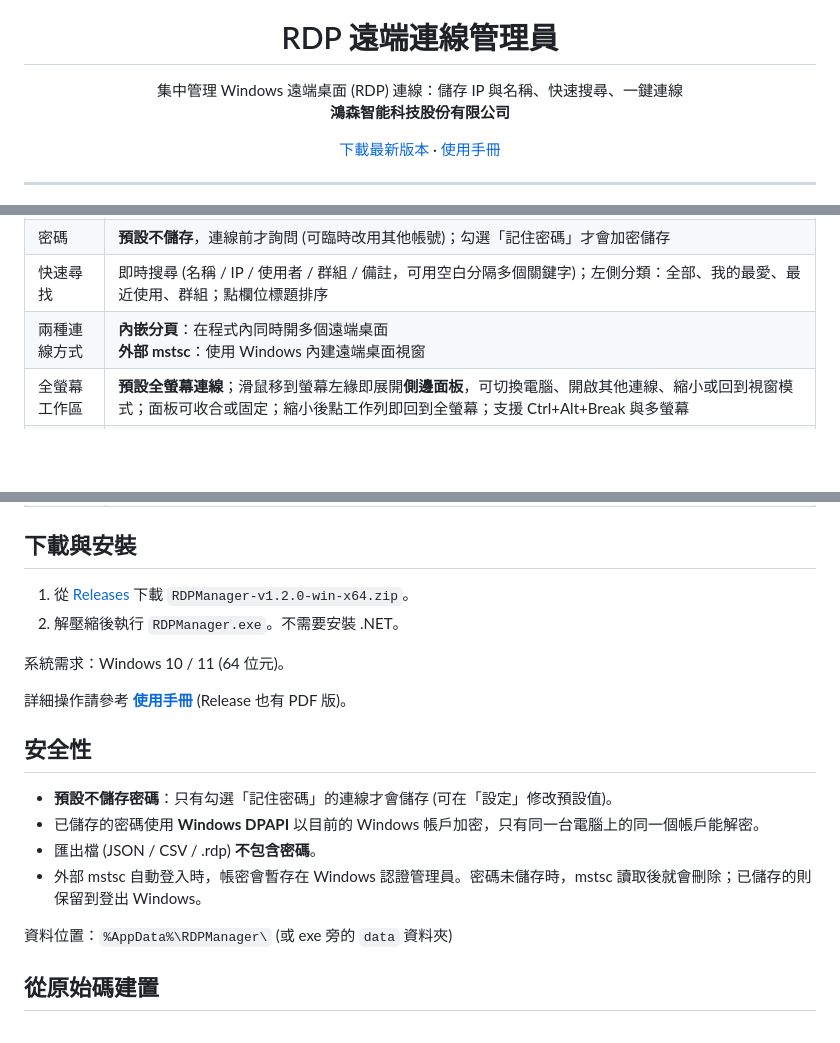
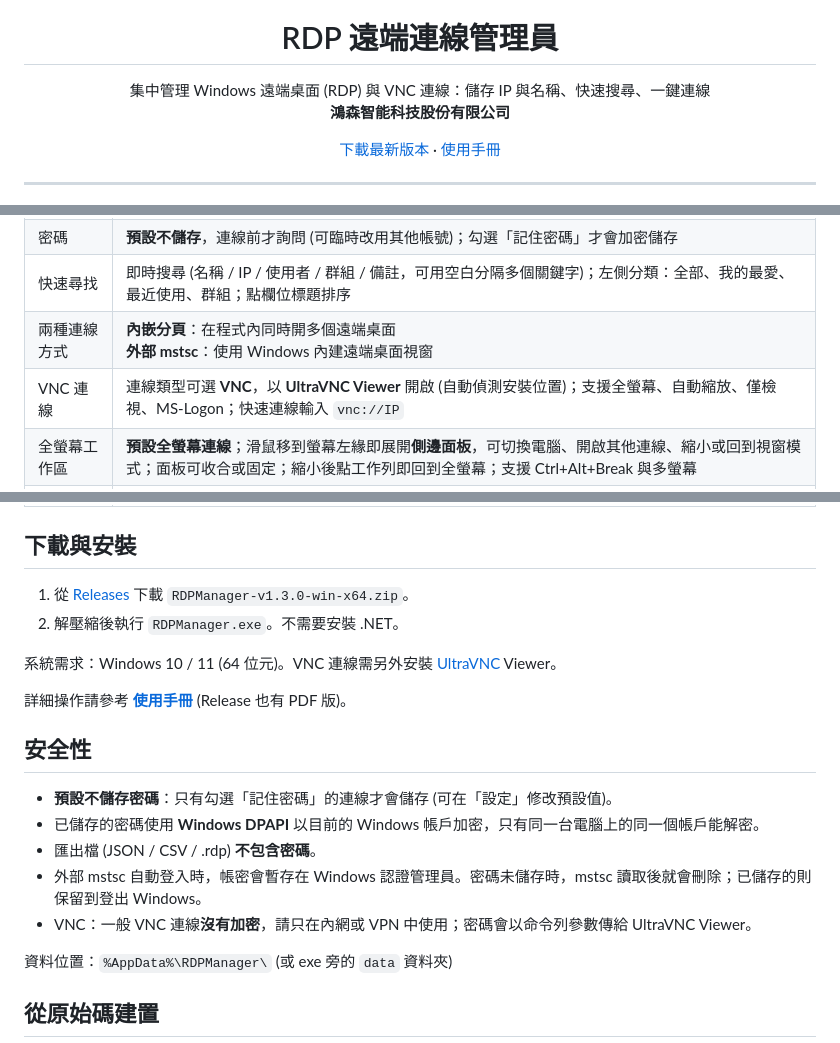
Before and after one commit to Hongsen-tw/RDPManager, a Markdown page: README.md, 3 parts joined by grey strips. Drawn GitHub-style; blank space fills up the shorter version.

```diff
--- a/README.md
+++ b/README.md
@@ -5,7 +5,7 @@
 <h1 align="center">RDP 遠端連線管理員</h1>
 
 <p align="center">
-  集中管理 Windows 遠端桌面 (RDP) 連線：儲存 IP 與名稱、快速搜尋、一鍵連線<br>
+  集中管理 Windows 遠端桌面 (RDP) 與 VNC 連線：儲存 IP 與名稱、快速搜尋、一鍵連線<br>
   <b>鴻森智能科技股份有限公司</b>
 </p>
 
@@ -28,6 +28,7 @@
 | 密碼 | **預設不儲存**，連線前才詢問 (可臨時改用其他帳號)；勾選「記住密碼」才會加密儲存 |
 | 快速尋找 | 即時搜尋 (名稱 / IP / 使用者 / 群組 / 備註，可用空白分隔多個關鍵字)；左側分類：全部、我的最愛、最近使用、群組；點欄位標題排序 |
 | 兩種連線方式 | **內嵌分頁**：在程式內同時開多個遠端桌面<br>**外部 mstsc**：使用 Windows 內建遠端桌面視窗 |
+| VNC 連線 | 連線類型可選 **VNC**，以 **UltraVNC Viewer** 開啟 (自動偵測安裝位置)；支援全螢幕、自動縮放、僅檢視、MS-Logon；快速連線輸入 `vnc://IP` |
 | 全螢幕工作區 | **預設全螢幕連線**；滑鼠移到螢幕左緣即展開**側邊面板**，可切換電腦、開啟其他連線、縮小或回到視窗模式；面板可收合或固定；縮小後點工作列即回到全螢幕；支援 Ctrl+Alt+Break 與多螢幕 |
 | 內嵌工作階段 | 視窗縮放時自動調整遠端解析度、中斷時顯示原因並可一鍵重新連線 |
 | 快速連線 | 在工具列直接輸入 IP 即可連線，之後可另存為連線 |
@@ -41,10 +42,10 @@
 
 ## 下載與安裝
 
-1. 從 [Releases](../../releases/latest) 下載 `RDPManager-v1.2.0-win-x64.zip`。
+1. 從 [Releases](../../releases/latest) 下載 `RDPManager-v1.3.0-win-x64.zip`。
 2. 解壓縮後執行 `RDPManager.exe`。不需要安裝 .NET。
 
-系統需求：Windows 10 / 11 (64 位元)。
+系統需求：Windows 10 / 11 (64 位元)。VNC 連線需另外安裝 [UltraVNC](https://uvnc.com) Viewer。
 
 詳細操作請參考 **[使用手冊](docs/USER_MANUAL.md)** (Release 也有 PDF 版)。
 
@@ -54,6 +55,7 @@
 - 已儲存的密碼使用 **Windows DPAPI** 以目前的 Windows 帳戶加密，只有同一台電腦上的同一個帳戶能解密。
 - 匯出檔 (JSON / CSV / .rdp) **不包含密碼**。
 - 外部 mstsc 自動登入時，帳密會暫存在 Windows 認證管理員。密碼未儲存時，mstsc 讀取後就會刪除；已儲存的則保留到登出 Windows。
+- VNC：一般 VNC 連線**沒有加密**，請只在內網或 VPN 中使用；密碼會以命令列參數傳給 UltraVNC Viewer。
 
 資料位置：`%AppData%\RDPManager\` (或 exe 旁的 `data` 資料夾)
 
```
Also changed, not shown: other parts of README.md (+1 -0 lines), docs/USER_MANUAL.md (+57 -8 lines), docs/images/edit-general.png, docs/images/edit-vnc.png (added), docs/images/password-prompt.png, docs/images/settings.png, 12 other files.
